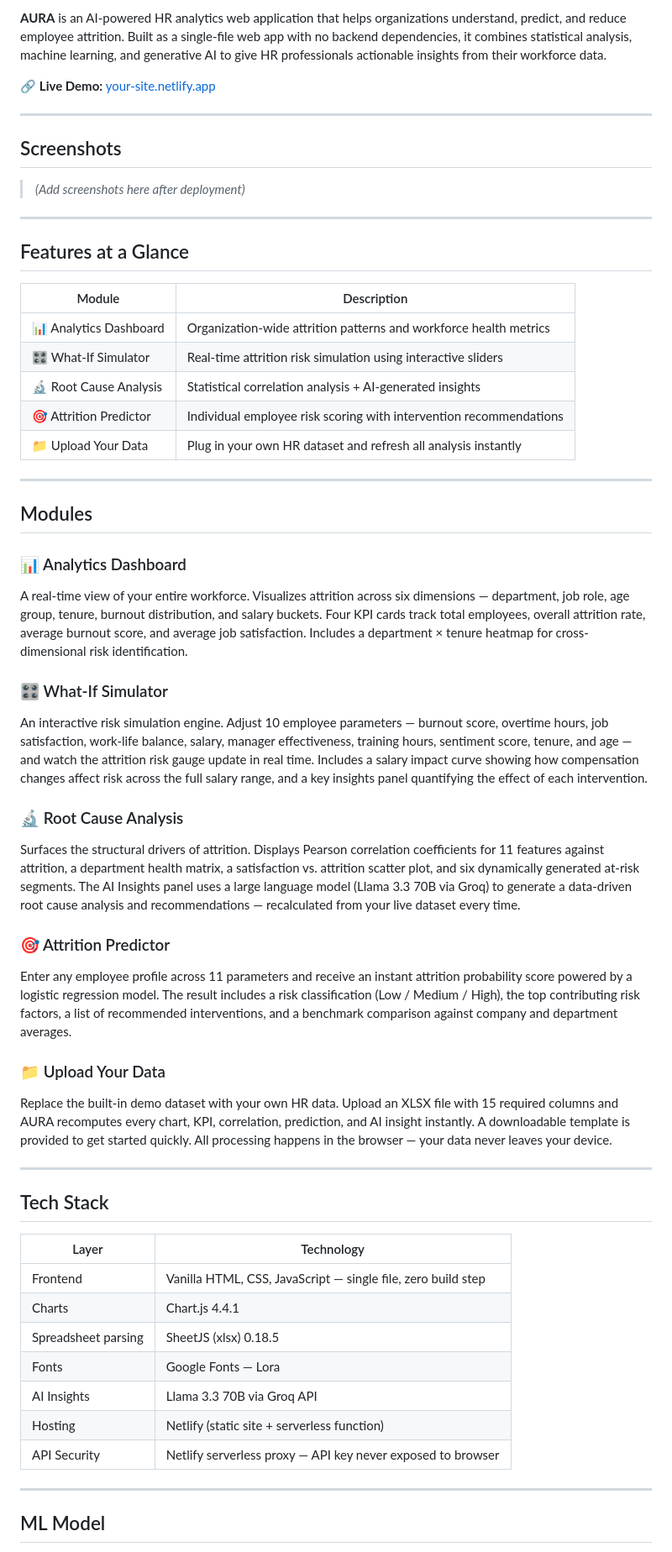
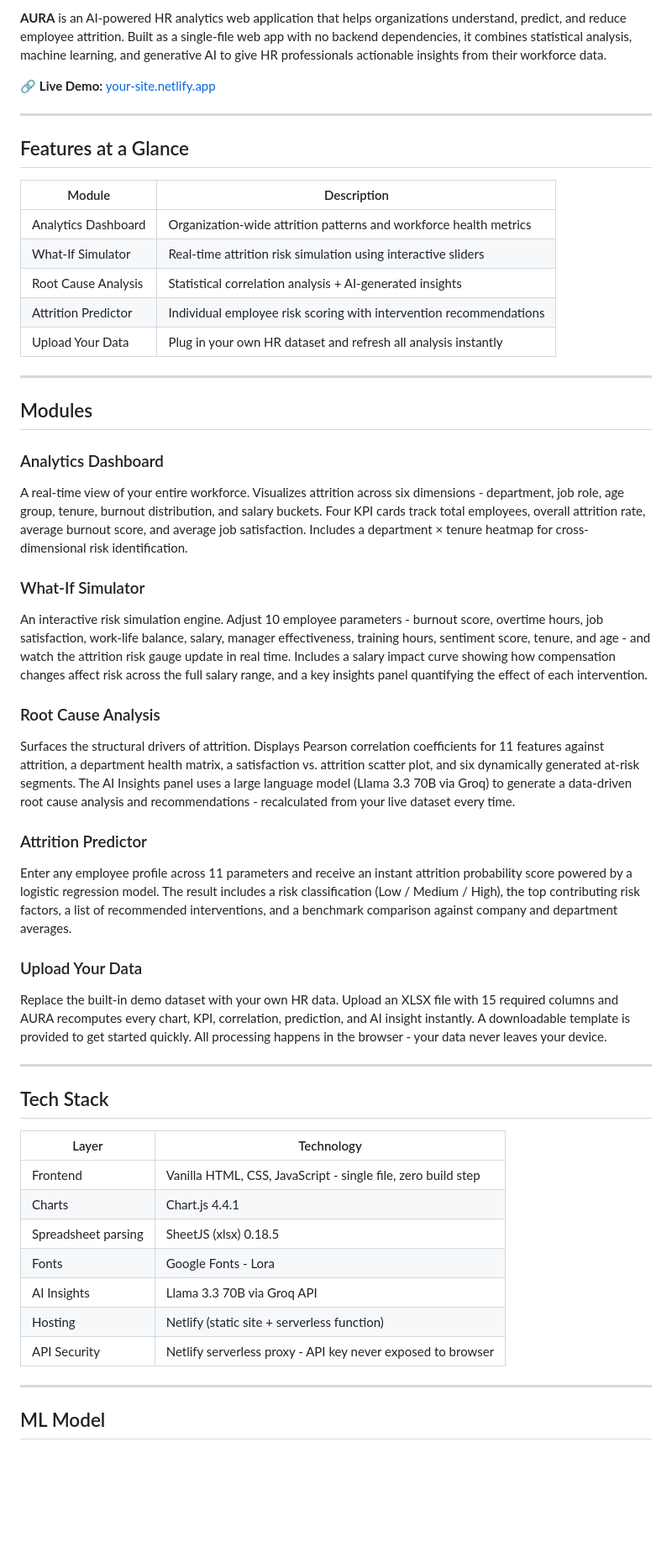
Before and after one commit to kethan-git/aura-sssihl-hr-webapp, a Markdown page: README.md, the part around one of its changes. Shown at 84% size. GitHub-like rendering; blank space fills up the shorter version.

Commit message:
Refactor README formatting and content
Updated formatting and removed emojis from features and modules sections in README.md.

```diff
--- a/README.md
+++ b/README.md
@@ -8,40 +8,34 @@
 
 ---
 
-## Screenshots
-
-> *(Add screenshots here after deployment)*
-
----
-
 ## Features at a Glance
 
 | Module | Description |
 |---|---|
-| 📊 Analytics Dashboard | Organization-wide attrition patterns and workforce health metrics |
-| 🎛️ What-If Simulator | Real-time attrition risk simulation using interactive sliders |
-| 🔬 Root Cause Analysis | Statistical correlation analysis + AI-generated insights |
-| 🎯 Attrition Predictor | Individual employee risk scoring with intervention recommendations |
-| 📁 Upload Your Data | Plug in your own HR dataset and refresh all analysis instantly |
+| Analytics Dashboard | Organization-wide attrition patterns and workforce health metrics |
+| What-If Simulator | Real-time attrition risk simulation using interactive sliders |
+| Root Cause Analysis | Statistical correlation analysis + AI-generated insights |
+| Attrition Predictor | Individual employee risk scoring with intervention recommendations |
+| Upload Your Data | Plug in your own HR dataset and refresh all analysis instantly |
 
 ---
 
 ## Modules
 
-### 📊 Analytics Dashboard
-A real-time view of your entire workforce. Visualizes attrition across six dimensions — department, job role, age group, tenure, burnout distribution, and salary buckets. Four KPI cards track total employees, overall attrition rate, average burnout score, and average job satisfaction. Includes a department × tenure heatmap for cross-dimensional risk identification.
+### Analytics Dashboard
+A real-time view of your entire workforce. Visualizes attrition across six dimensions - department, job role, age group, tenure, burnout distribution, and salary buckets. Four KPI cards track total employees, overall attrition rate, average burnout score, and average job satisfaction. Includes a department × tenure heatmap for cross-dimensional risk identification.
 
-### 🎛️ What-If Simulator
-An interactive risk simulation engine. Adjust 10 employee parameters — burnout score, overtime hours, job satisfaction, work-life balance, salary, manager effectiveness, training hours, sentiment score, tenure, and age — and watch the attrition risk gauge update in real time. Includes a salary impact curve showing how compensation changes affect risk across the full salary range, and a key insights panel quantifying the effect of each intervention.
+### What-If Simulator
+An interactive risk simulation engine. Adjust 10 employee parameters - burnout score, overtime hours, job satisfaction, work-life balance, salary, manager effectiveness, training hours, sentiment score, tenure, and age - and watch the attrition risk gauge update in real time. Includes a salary impact curve showing how compensation changes affect risk across the full salary range, and a key insights panel quantifying the effect of each intervention.
 
-### 🔬 Root Cause Analysis
-Surfaces the structural drivers of attrition. Displays Pearson correlation coefficients for 11 features against attrition, a department health matrix, a satisfaction vs. attrition scatter plot, and six dynamically generated at-risk segments. The AI Insights panel uses a large language model (Llama 3.3 70B via Groq) to generate a data-driven root cause analysis and recommendations — recalculated from your live dataset every time.
+### Root Cause Analysis
+Surfaces the structural drivers of attrition. Displays Pearson correlation coefficients for 11 features against attrition, a department health matrix, a satisfaction vs. attrition scatter plot, and six dynamically generated at-risk segments. The AI Insights panel uses a large language model (Llama 3.3 70B via Groq) to generate a data-driven root cause analysis and recommendations - recalculated from your live dataset every time.
 
-### 🎯 Attrition Predictor
+### Attrition Predictor
 Enter any employee profile across 11 parameters and receive an instant attrition probability score powered by a logistic regression model. The result includes a risk classification (Low / Medium / High), the top contributing risk factors, a list of recommended interventions, and a benchmark comparison against company and department averages.
 
-### 📁 Upload Your Data
-Replace the built-in demo dataset with your own HR data. Upload an XLSX file with 15 required columns and AURA recomputes every chart, KPI, correlation, prediction, and AI insight instantly. A downloadable template is provided to get started quickly. All processing happens in the browser — your data never leaves your device.
+### Upload Your Data
+Replace the built-in demo dataset with your own HR data. Upload an XLSX file with 15 required columns and AURA recomputes every chart, KPI, correlation, prediction, and AI insight instantly. A downloadable template is provided to get started quickly. All processing happens in the browser - your data never leaves your device.
 
 ---
 
@@ -49,13 +43,13 @@ Replace the built-in demo dataset with your own HR data. Upload an XLSX file wit
 
 | Layer | Technology |
 |---|---|
-| Frontend | Vanilla HTML, CSS, JavaScript — single file, zero build step |
+| Frontend | Vanilla HTML, CSS, JavaScript - single file, zero build step |
 | Charts | Chart.js 4.4.1 |
 | Spreadsheet parsing | SheetJS (xlsx) 0.18.5 |
-| Fonts | Google Fonts — Lora |
+| Fonts | Google Fonts - Lora |
 | AI Insights | Llama 3.3 70B via Groq API |
 | Hosting | Netlify (static site + serverless function) |
-| API Security | Netlify serverless proxy — API key never exposed to browser |
+| API Security | Netlify serverless proxy - API key never exposed to browser |
 
 ---
 
```
Also changed, not shown: other parts of README.md (+1 -1 lines).
